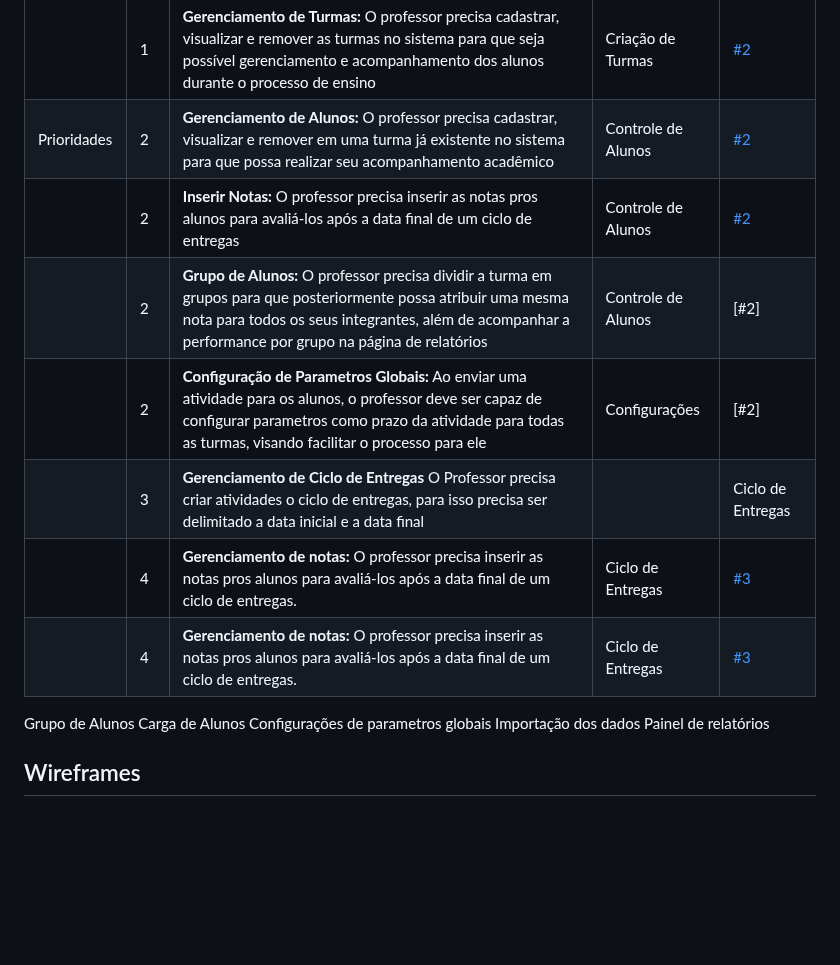
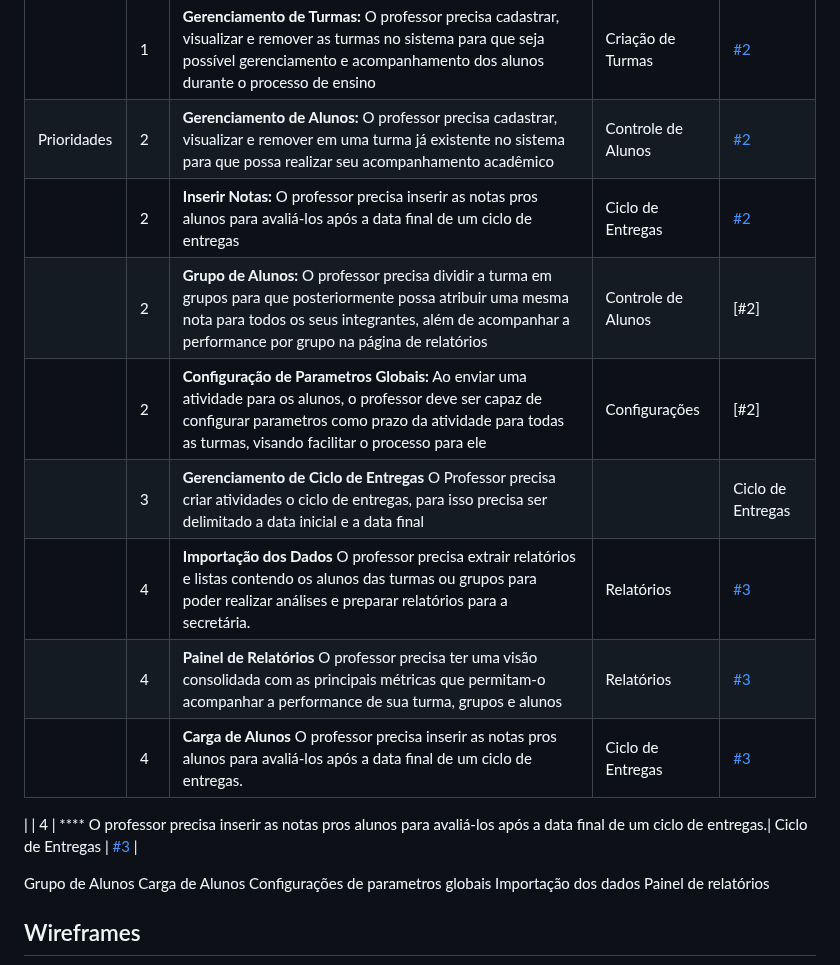
Before and after one commit to CoderHood-Fatec/ProjetoCoderHood, a Markdown page: README.md, the part around the change. GitHub-like rendering; blank space fills up the shorter version.

```diff
--- a/README.md
+++ b/README.md
@@ -96,12 +96,15 @@ Rennerson Vasconcelos Afonso |Desenvolvedor|[<img src="https://camo.githubuserco
 | ------------- | ------------- | ------------- | ------------- | ------------- |
 |  | 1  | **Gerenciamento de Turmas:** O professor precisa cadastrar, visualizar e remover as turmas no sistema para que seja possível gerenciamento e acompanhamento dos alunos durante o processo de ensino   | Criação de Turmas  | [#2](https://trello.com/c/unBfxMw4/1-cadastrar-uma-turma)  |
 Prioridades | 2  | **Gerenciamento de Alunos:** O professor precisa cadastrar, visualizar e remover em uma turma já existente no sistema para que possa realizar seu acompanhamento acadêmico | Controle de Alunos  | [#2](https://trello.com/c/7qZJmNIV/10-cadastrar-aluno)  |
-|  | 2  | **Inserir Notas:** O professor precisa inserir as notas pros alunos para avaliá-los após a data final de um ciclo de entregas | Controle de Alunos  | [#2](https://trello.com/c/74CfZiV4/14-visualizar-notas)  |
+|  | 2  | **Inserir Notas:** O professor precisa inserir as notas pros alunos para avaliá-los após a data final de um ciclo de entregas | Ciclo de Entregas  | [#2](https://trello.com/c/74CfZiV4/14-visualizar-notas)  |
 |  | 2  | **Grupo de Alunos:** O professor precisa dividir a turma em grupos para que posteriormente possa atribuir uma mesma nota para todos os seus integrantes, além de acompanhar a performance por grupo na página de relatórios| Controle de Alunos  | [#2] |
 |  | 2  | **Configuração de Parametros Globais:** Ao enviar uma atividade para os alunos, o professor deve ser capaz de configurar parametros como prazo da atividade para todas as turmas, visando facilitar o processo para ele  | Configurações  | [#2] |
 |  | 3  | **Gerenciamento de Ciclo de Entregas** O Professor precisa criar atividades  o ciclo de entregas, para isso precisa ser delimitado a data inicial e a data final  |  | Ciclo de Entregas  | [#3](https://trello.com/c/jyWWDRxE/15-criar-ciclo-de-entrega) |
-|  | 4  | **Gerenciamento de notas:** O professor precisa inserir as notas pros alunos para avaliá-los após a data final de um ciclo de entregas.| Ciclo de Entregas  | [#3](https://trello.com/c/74CfZiV4/14-visualizar-notas) |
-|  | 4  | **Gerenciamento de notas:** O professor precisa inserir as notas pros alunos para avaliá-los após a data final de um ciclo de entregas.| Ciclo de Entregas  | [#3](https://trello.com/c/74CfZiV4/14-visualizar-notas) |
+|  | 4  | **Importação dos Dados** O professor precisa extrair relatórios e listas contendo os alunos das turmas ou grupos para poder realizar análises e preparar relatórios para a secretária.| Relatórios  | [#3](https://trello.com/c/74CfZiV4/14-visualizar-notas) |
+|  | 4  | **Painel de Relatórios** O professor precisa ter uma visão consolidada com as principais métricas que permitam-o acompanhar a performance de sua turma, grupos e alunos| Relatórios  | [#3](https://trello.com/c/74CfZiV4/14-visualizar-notas) |
+|  | 4  | **Carga de Alunos** O professor precisa inserir as notas pros alunos para avaliá-los após a data final de um ciclo de entregas.| Ciclo de Entregas  | [#3](https://trello.com/c/74CfZiV4/14-visualizar-notas) |
+
+|  | 4  | **** O professor precisa inserir as notas pros alunos para avaliá-los após a data final de um ciclo de entregas.| Ciclo de Entregas  | [#3](https://trello.com/c/74CfZiV4/14-visualizar-notas) |
 
 
 Grupo de Alunos
```
